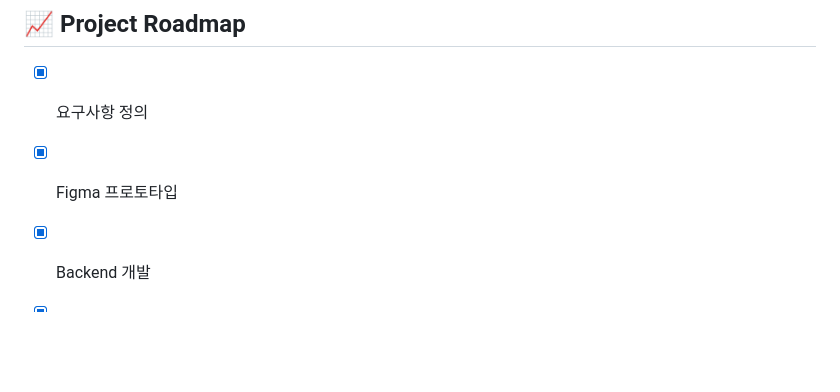
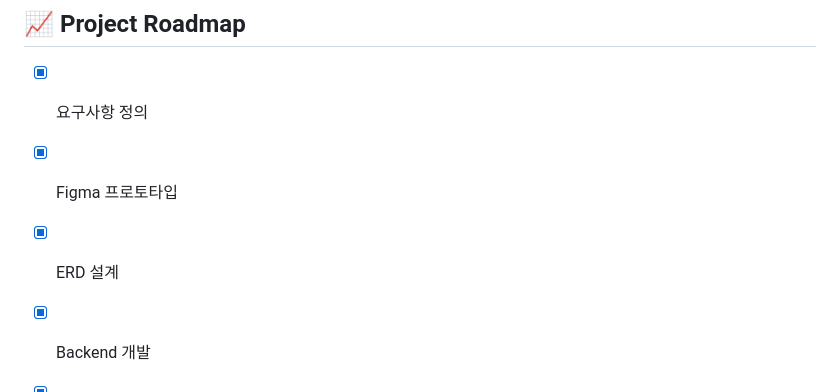
Before and after one commit to jun-glitch/JL, a Markdown page: README.md, the part around the change. GitHub-like rendering; blank space fills up the shorter version.

```diff
--- a/README.md
+++ b/README.md
@@ -92,6 +92,7 @@ Birder는 **OpenAI Vision API를 활용한 조류 종 분류**, **개인 도감*
 
 - [x] 요구사항 정의
 - [x] Figma 프로토타입
+- [x] ERD 설계
 - [x] Backend 개발
 - [x] Frontend 개발
 - [ ] 통합 테스트
```
